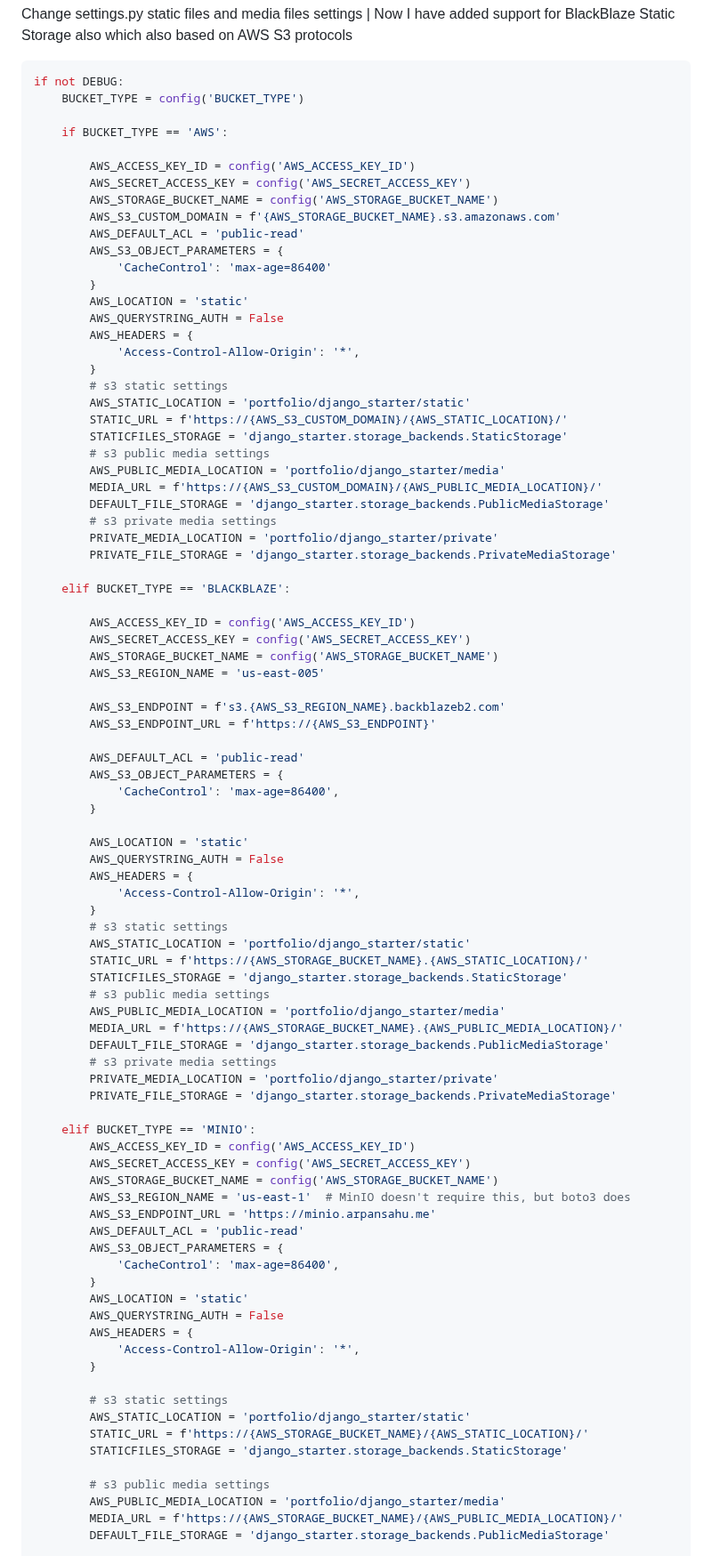
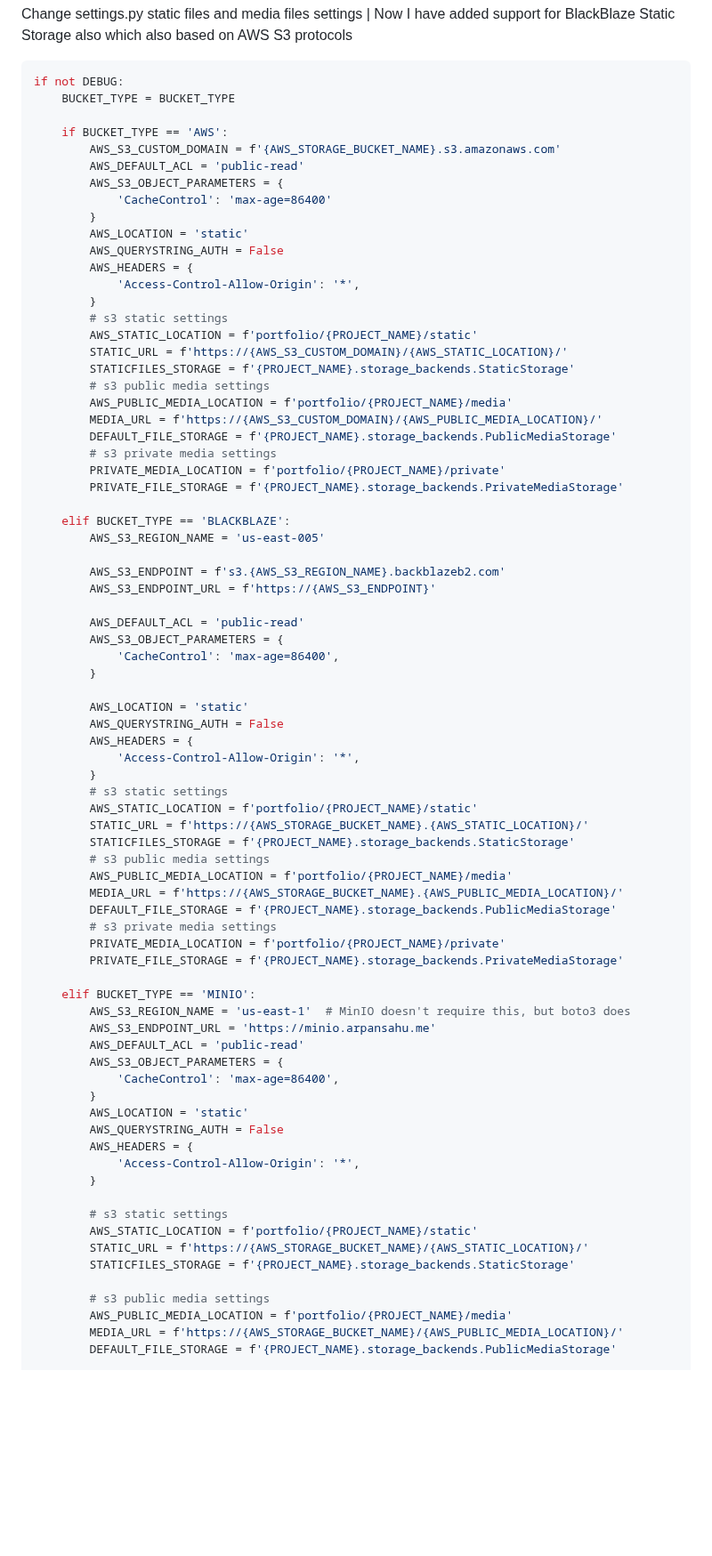
Before and after one commit to arpansahu/django_starter, a Markdown page: README.md, the part around one of its changes. Shown at 89% size. Rendered like a GitHub page; blank space fills up the shorter version.

Commit message:
Automatic Update README.md

````diff
--- a/README.md
+++ b/README.md
@@ -145,13 +145,9 @@ Change settings.py static files and media files settings | Now I have added supp
 
 ```python
 if not DEBUG:
-    BUCKET_TYPE = config('BUCKET_TYPE')
+    BUCKET_TYPE = BUCKET_TYPE
 
     if BUCKET_TYPE == 'AWS':
-
-        AWS_ACCESS_KEY_ID = config('AWS_ACCESS_KEY_ID')
-        AWS_SECRET_ACCESS_KEY = config('AWS_SECRET_ACCESS_KEY')
-        AWS_STORAGE_BUCKET_NAME = config('AWS_STORAGE_BUCKET_NAME')
         AWS_S3_CUSTOM_DOMAIN = f'{AWS_STORAGE_BUCKET_NAME}.s3.amazonaws.com'
         AWS_DEFAULT_ACL = 'public-read'
         AWS_S3_OBJECT_PARAMETERS = {
@@ -163,22 +159,18 @@ if not DEBUG:
             'Access-Control-Allow-Origin': '*',
         }
         # s3 static settings
-        AWS_STATIC_LOCATION = 'portfolio/django_starter/static'
+        AWS_STATIC_LOCATION = f'portfolio/{PROJECT_NAME}/static'
         STATIC_URL = f'https://{AWS_S3_CUSTOM_DOMAIN}/{AWS_STATIC_LOCATION}/'
-        STATICFILES_STORAGE = 'django_starter.storage_backends.StaticStorage'
+        STATICFILES_STORAGE = f'{PROJECT_NAME}.storage_backends.StaticStorage'
         # s3 public media settings
-        AWS_PUBLIC_MEDIA_LOCATION = 'portfolio/django_starter/media'
+        AWS_PUBLIC_MEDIA_LOCATION = f'portfolio/{PROJECT_NAME}/media'
         MEDIA_URL = f'https://{AWS_S3_CUSTOM_DOMAIN}/{AWS_PUBLIC_MEDIA_LOCATION}/'
-        DEFAULT_FILE_STORAGE = 'django_starter.storage_backends.PublicMediaStorage'
+        DEFAULT_FILE_STORAGE = f'{PROJECT_NAME}.storage_backends.PublicMediaStorage'
         # s3 private media settings
-        PRIVATE_MEDIA_LOCATION = 'portfolio/django_starter/private'
-        PRIVATE_FILE_STORAGE = 'django_starter.storage_backends.PrivateMediaStorage'
+        PRIVATE_MEDIA_LOCATION = f'portfolio/{PROJECT_NAME}/private'
+        PRIVATE_FILE_STORAGE = f'{PROJECT_NAME}.storage_backends.PrivateMediaStorage'
 
     elif BUCKET_TYPE == 'BLACKBLAZE':
-
-        AWS_ACCESS_KEY_ID = config('AWS_ACCESS_KEY_ID')
-        AWS_SECRET_ACCESS_KEY = config('AWS_SECRET_ACCESS_KEY')
-        AWS_STORAGE_BUCKET_NAME = config('AWS_STORAGE_BUCKET_NAME')
         AWS_S3_REGION_NAME = 'us-east-005'
 
         AWS_S3_ENDPOINT = f's3.{AWS_S3_REGION_NAME}.backblazeb2.com'
@@ -195,21 +187,18 @@ if not DEBUG:
             'Access-Control-Allow-Origin': '*',
         }
         # s3 static settings
-        AWS_STATIC_LOCATION = 'portfolio/django_starter/static'
+        AWS_STATIC_LOCATION = f'portfolio/{PROJECT_NAME}/static'
         STATIC_URL = f'https://{AWS_STORAGE_BUCKET_NAME}.{AWS_STATIC_LOCATION}/'
-        STATICFILES_STORAGE = 'django_starter.storage_backends.StaticStorage'
+        STATICFILES_STORAGE = f'{PROJECT_NAME}.storage_backends.StaticStorage'
         # s3 public media settings
-        AWS_PUBLIC_MEDIA_LOCATION = 'portfolio/django_starter/media'
+        AWS_PUBLIC_MEDIA_LOCATION = f'portfolio/{PROJECT_NAME}/media'
         MEDIA_URL = f'https://{AWS_STORAGE_BUCKET_NAME}.{AWS_PUBLIC_MEDIA_LOCATION}/'
-        DEFAULT_FILE_STORAGE = 'django_starter.storage_backends.PublicMediaStorage'
+        DEFAULT_FILE_STORAGE = f'{PROJECT_NAME}.storage_backends.PublicMediaStorage'
         # s3 private media settings
-        PRIVATE_MEDIA_LOCATION = 'portfolio/django_starter/private'
-        PRIVATE_FILE_STORAGE = 'django_starter.storage_backends.PrivateMediaStorage'
+        PRIVATE_MEDIA_LOCATION = f'portfolio/{PROJECT_NAME}/private'
+        PRIVATE_FILE_STORAGE = f'{PROJECT_NAME}.storage_backends.PrivateMediaStorage'
 
     elif BUCKET_TYPE == 'MINIO':
-        AWS_ACCESS_KEY_ID = config('AWS_ACCESS_KEY_ID')
-        AWS_SECRET_ACCESS_KEY = config('AWS_SECRET_ACCESS_KEY')
-        AWS_STORAGE_BUCKET_NAME = config('AWS_STORAGE_BUCKET_NAME')
         AWS_S3_REGION_NAME = 'us-east-1'  # MinIO doesn't require this, but boto3 does
         AWS_S3_ENDPOINT_URL = 'https://minio.arpansahu.me'
         AWS_DEFAULT_ACL = 'public-read'
@@ -223,13 +212,13 @@ if not DEBUG:
         }
 
         # s3 static settings
-        AWS_STATIC_LOCATION = 'portfolio/django_starter/static'
+        AWS_STATIC_LOCATION = f'portfolio/{PROJECT_NAME}/static'
         STATIC_URL = f'https://{AWS_STORAGE_BUCKET_NAME}/{AWS_STATIC_LOCATION}/'
-        STATICFILES_STORAGE = 'django_starter.storage_backends.StaticStorage'
+        STATICFILES_STORAGE = f'{PROJECT_NAME}.storage_backends.StaticStorage'
 
         # s3 public media settings
-        AWS_PUBLIC_MEDIA_LOCATION = 'portfolio/django_starter/media'
+        AWS_PUBLIC_MEDIA_LOCATION = f'portfolio/{PROJECT_NAME}/media'
         MEDIA_URL = f'https://{AWS_STORAGE_BUCKET_NAME}/{AWS_PUBLIC_MEDIA_LOCATION}/'
-        DEFAULT_FILE_STORAGE = 'django_starter.storage_backends.PublicMediaStorage'
+        DEFAULT_FILE_STORAGE = f'{PROJECT_NAME}.storage_backends.PublicMediaStorage'
 
         # s3 private media settings
````
Also changed, not shown: other parts of README.md (+2 -5 lines).
